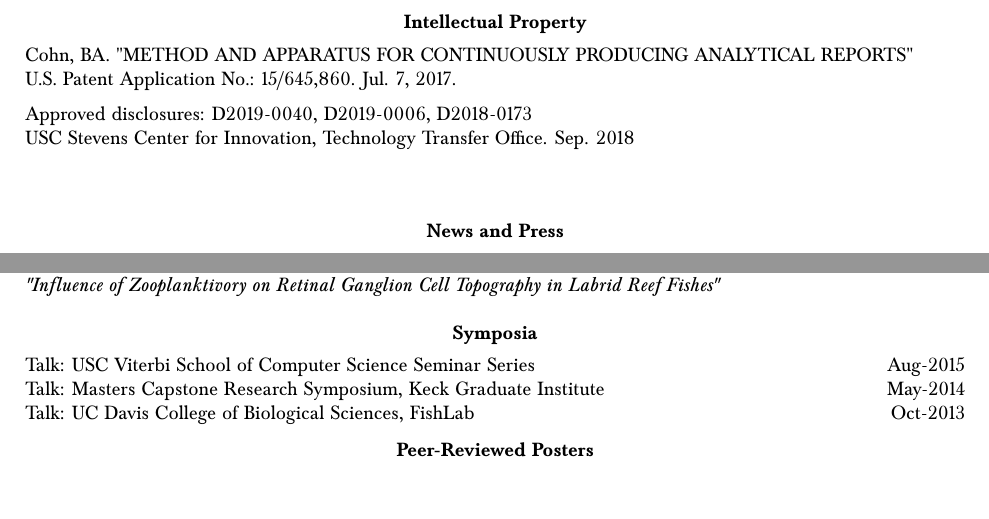
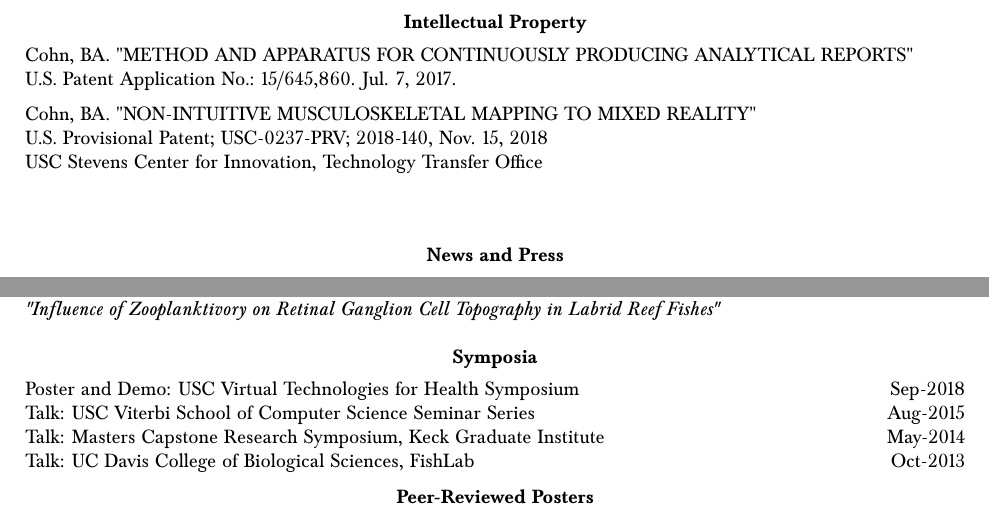
Before and after one commit to bc/resume, a LaTeX document (briancohn.tex): two parts of pages 3 and 5 of 7, joined at a grey line, cut so that both start at the same text. Compiled offline with pdfLaTeX.

Commit message:
added NIMM

```diff
--- a/briancohn.tex
+++ b/briancohn.tex
@@ -265,8 +265,9 @@
 Cohn, BA. "METHOD AND APPARATUS FOR CONTINUOUSLY PRODUCING ANALYTICAL REPORTS"\\
  U.S. Patent Application No.: 15/645,860. Jul. 7, 2017.\\[2mm]
 
- Approved disclosures: D2019-0040, D2019-0006, D2018-0173\\
- USC Stevens Center for Innovation, Technology Transfer Office. Sep. 2018\\[2mm]
+Cohn, BA. "NON-INTUITIVE MUSCULOSKELETAL MAPPING TO MIXED REALITY"\\
+ U.S. Provisional Patent; USC-0237-PRV; 2018-140, Nov. 15, 2018\\
+ USC Stevens Center for Innovation, Technology Transfer Office\\[2mm]
 
   \end{tabularx}
 
@@ -366,6 +367,7 @@ Cohn, BA. "METHOD AND APPARATUS FOR CONTINUOUSLY PRODUCING ANALYTICAL REPORTS"\\
   \vspace*{2mm}\section*{Symposia}
 
   \vspace*{1mm}\noindent\begin{tabularx}{17cm}{X r}
+    Poster and Demo: USC Virtual Technologies for Health Symposium & Sep-2018 \\
     Talk: USC Viterbi School of Computer Science Seminar Series & Aug-2015 \\
     Talk: Masters Capstone Research Symposium, Keck Graduate Institute & May-2014 \\
     Talk: UC Davis College of Biological Sciences, FishLab & Oct-2013 \\
```
Also changed, not shown: briancohn.pdf.
